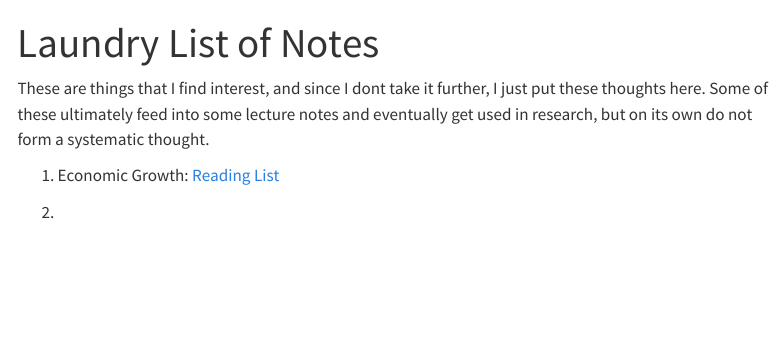
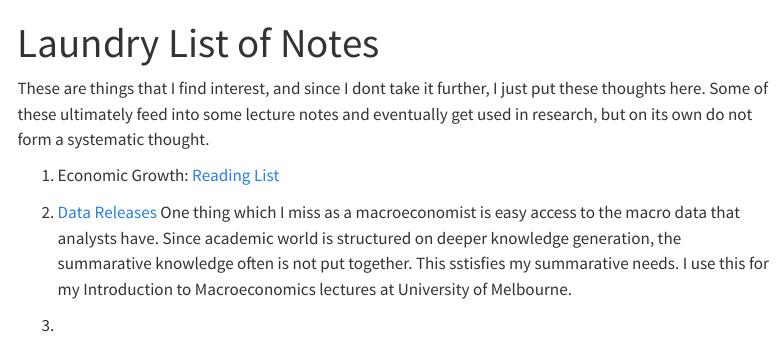
Before and after one commit to nikhildamodaran/nikhildamodaran.github.io, a Quarto document (notes/index.qmd): the page in a window 1100 px wide, from its top. Rendered offline with R 4.5, knitr and Pandoc in place of Quarto, with nearby package versions; menus at the side of the page are left out.

Commit message:
Update index.qmd
Added data releases.

```diff
--- a/notes/index.qmd
+++ b/notes/index.qmd
@@ -6,4 +6,7 @@ These are things that I find interest, and since I dont take it further, I just
 
 1. Economic Growth: [Reading List](reading-list.qmd)
 
-2.
+2. [Data Releases](data-releases.qmd)
+One thing which I miss as a macroeconomist is easy access to the macro data that analysts have. Since academic world is structured on deeper knowledge generation, the summarative knowledge often is not put together. This sstisfies my summarative needs. I use this for my Introduction to Macroeconomics lectures at University of Melbourne.
+
+3.
```
